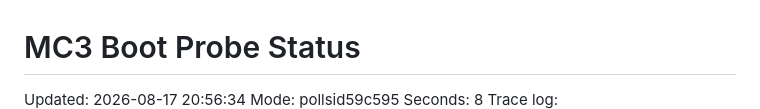
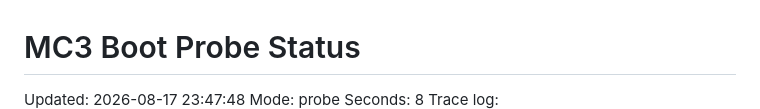
Before and after one commit to cloudalister/mc3r, a Markdown page: docs/BOOT_PROBE_STATUS.md, the part around one of its changes. Rendered like a GitHub page.

```diff
--- a/docs/BOOT_PROBE_STATUS.md
+++ b/docs/BOOT_PROBE_STATUS.md
@@ -1,6 +1,6 @@
 # MC3 Boot Probe Status
 
-Updated: 2026-08-17 20:56:34
-Mode: pollsid59c595
+Updated: 2026-08-17 23:47:48
+Mode: probe
 Seconds: 8
 Trace log: E:\Games\Emuladores\Sony\mc3recomp\work\logs\14_run_boot_trace.log
```
Also changed, not shown: other parts of docs/BOOT_PROBE_STATUS.md (+25 -25 lines), docs/RESULT_FILEIO_GATE_V1.md (added, +230 -0 lines).
